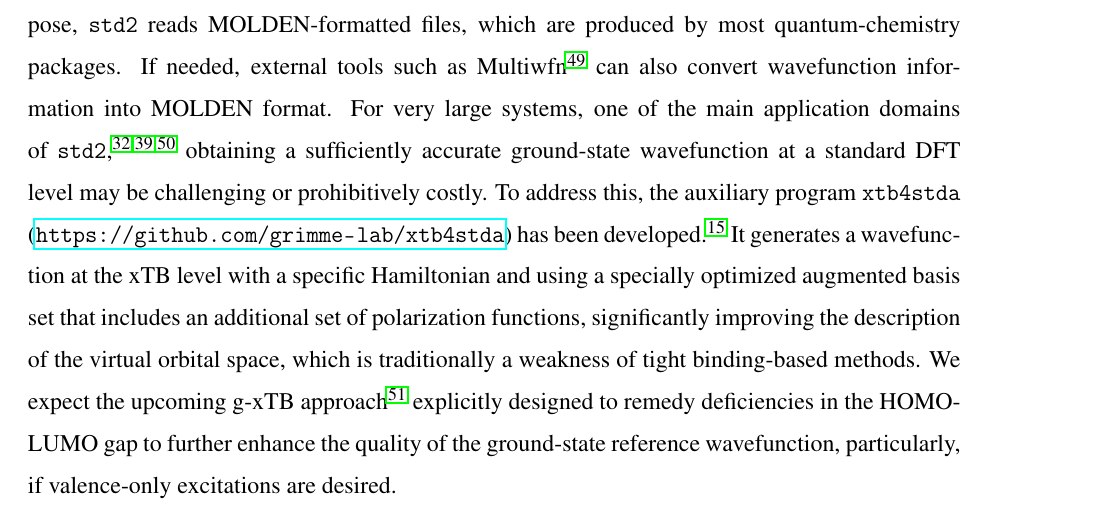
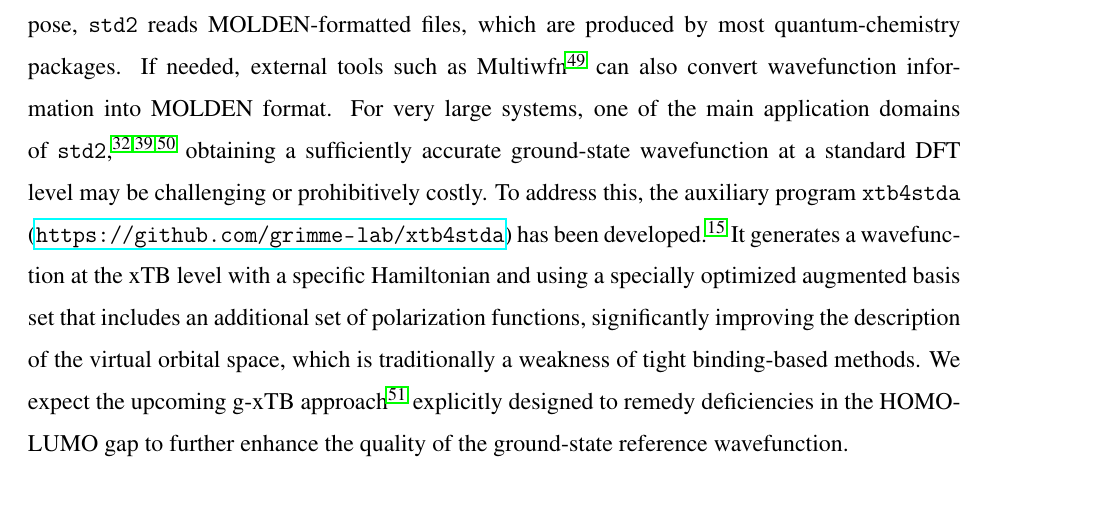
Before and after one commit to Theoretical-Chemistry-Group-UCLouvain/publi-sQC-std2-2026, a LaTeX paper (publi_sQC_std2.tex): part of page 17 of 55, cut so that both start at the same text. Compiled offline with pdfLaTeX.

Commit message:
comment from Marc

```diff
--- a/publi_sQC_std2.tex
+++ b/publi_sQC_std2.tex
@@ -532,8 +532,7 @@ If needed, external tools such as Multiwfn\cite{luMultiwfnMultifunctionalWavefun
 For very large systems, one of the main application domains of \texttt{std2},\cite{beaujeanAllAtomQuantumMechanical2021,lescosSelfassemblingStructureNonlinear2021,loffelsenderAllAtomQuantumMechanical2025} obtaining a sufficiently accurate ground-state wavefunction at a standard DFT level may be challenging or prohibitively costly.
 To address this, the auxiliary program \texttt{xtb4stda} (\url{https://github.com/grimme-lab/xtb4stda}) has been developed.\cite{grimmeUltrafastComputationElectronic2016}
 It generates a wavefunction at the xTB level with a specific Hamiltonian and using a specially optimized augmented basis set that includes an additional set of polarization functions, significantly improving the description of the virtual orbital space, which is traditionally a weakness of tight binding-based methods.
-We expect the upcoming g-xTB approach\cite{froitzheimGxTBGeneralPurposeExtended2025} explicitly designed to remedy deficiencies in the HOMO-LUMO gap
-to further enhance the quality of the ground-state reference wavefunction, particularly, if valence-only excitations are desired. %CB: I thought this is worth adding, as the diffuse functions in XTB allow for Rydberg excitations as well (g-xTB won't be able to do that well)
+We expect the upcoming g-xTB approach\cite{froitzheimGxTBGeneralPurposeExtended2025} explicitly designed to remedy deficiencies in the HOMO-LUMO gap  to further enhance the quality of the ground-state reference wavefunction.
 
 
 \clearpage
```
